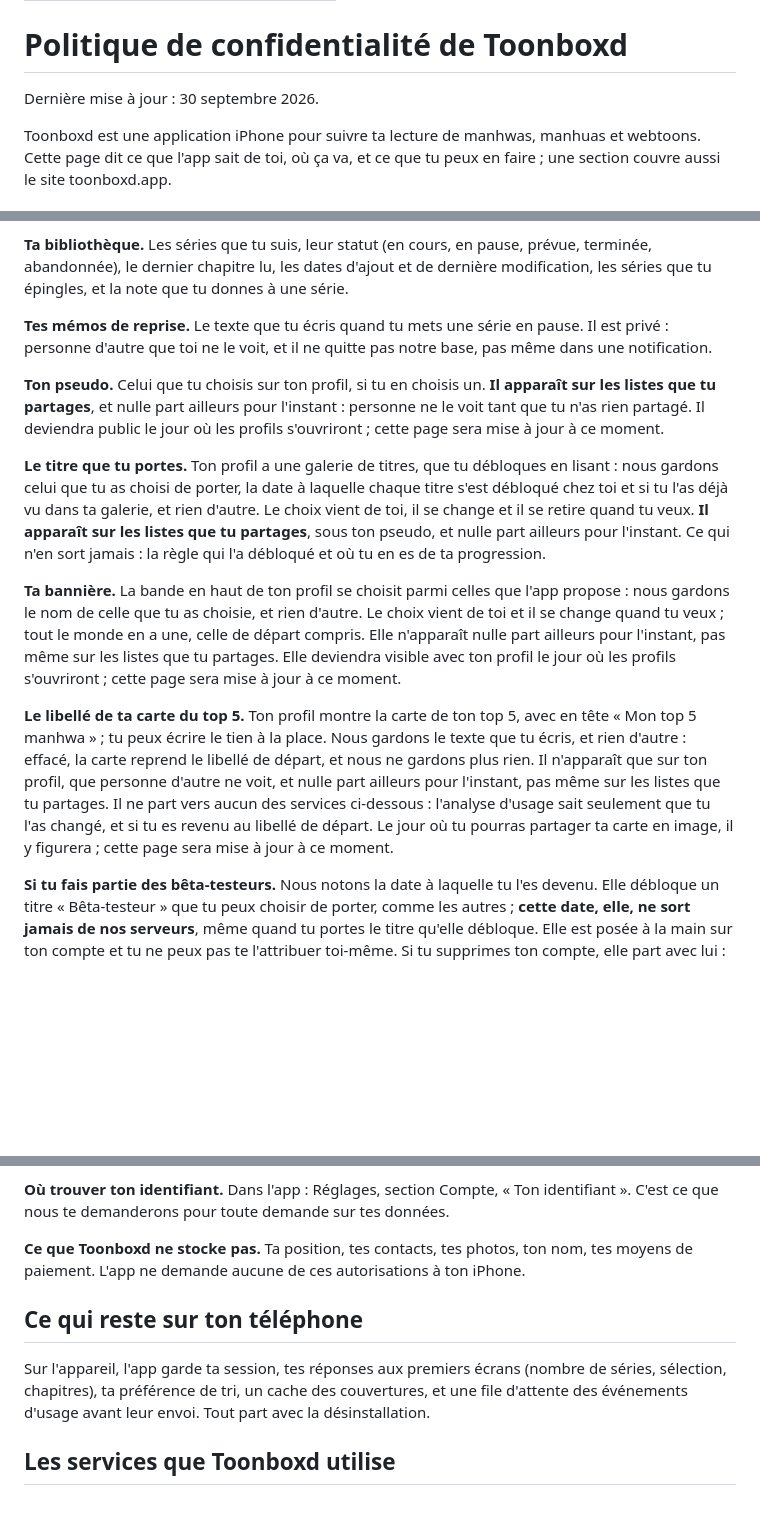
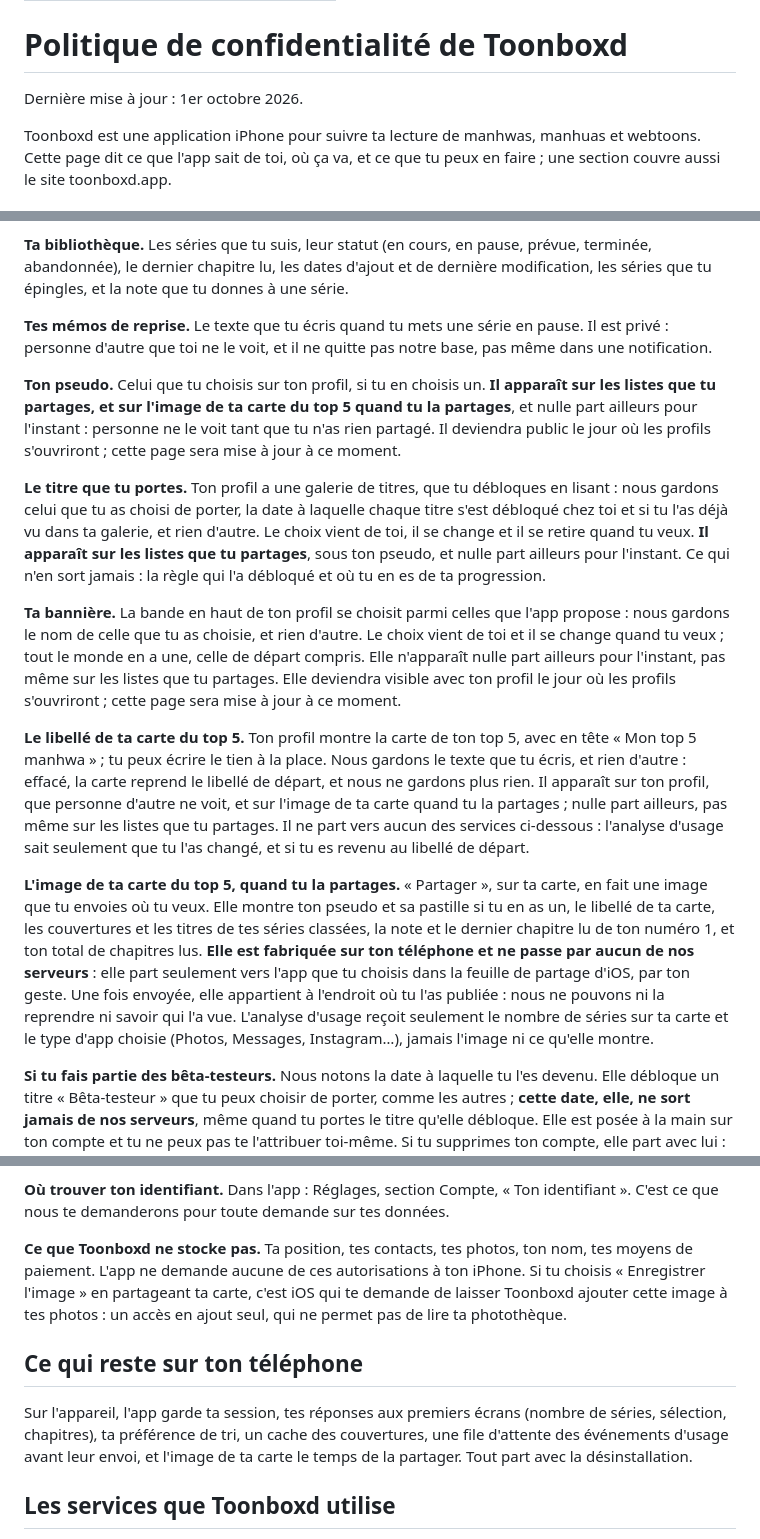
Before and after one commit to Tomikz/toonboxd-legal, a Markdown page: index.md, 3 parts joined by grey strips. Drawn GitHub-style; blank space fills up the shorter version.

```diff
--- a/index.md
+++ b/index.md
@@ -4,7 +4,7 @@ title: Politique de confidentialité de Toonboxd
 
 # Politique de confidentialité de Toonboxd
 
-Dernière mise à jour : 30 septembre 2026.
+Dernière mise à jour : 1er octobre 2026.
 
 Toonboxd est une application iPhone pour suivre ta lecture de manhwas, manhuas et webtoons. Cette page dit ce que l'app sait de toi, où ça va, et ce que tu peux en faire ; une section couvre aussi le site toonboxd.app.
 
@@ -28,13 +28,15 @@ Toonboxd n'affiche pas de publicité, ne pratique aucun suivi publicitaire, et n
 
 **Tes mémos de reprise.** Le texte que tu écris quand tu mets une série en pause. Il est privé : personne d'autre que toi ne le voit, et il ne quitte pas notre base, pas même dans une notification.
 
-**Ton pseudo.** Celui que tu choisis sur ton profil, si tu en choisis un. **Il apparaît sur les listes que tu partages**, et nulle part ailleurs pour l'instant : personne ne le voit tant que tu n'as rien partagé. Il deviendra public le jour où les profils s'ouvriront ; cette page sera mise à jour à ce moment.
+**Ton pseudo.** Celui que tu choisis sur ton profil, si tu en choisis un. **Il apparaît sur les listes que tu partages, et sur l'image de ta carte du top 5 quand tu la partages**, et nulle part ailleurs pour l'instant : personne ne le voit tant que tu n'as rien partagé. Il deviendra public le jour où les profils s'ouvriront ; cette page sera mise à jour à ce moment.
 
 **Le titre que tu portes.** Ton profil a une galerie de titres, que tu débloques en lisant : nous gardons celui que tu as choisi de porter, la date à laquelle chaque titre s'est débloqué chez toi et si tu l'as déjà vu dans ta galerie, et rien d'autre. Le choix vient de toi, il se change et il se retire quand tu veux. **Il apparaît sur les listes que tu partages**, sous ton pseudo, et nulle part ailleurs pour l'instant. Ce qui n'en sort jamais : la règle qui l'a débloqué et où tu en es de ta progression.
 
 **Ta bannière.** La bande en haut de ton profil se choisit parmi celles que l'app propose : nous gardons le nom de celle que tu as choisie, et rien d'autre. Le choix vient de toi et il se change quand tu veux ; tout le monde en a une, celle de départ compris. Elle n'apparaît nulle part ailleurs pour l'instant, pas même sur les listes que tu partages. Elle deviendra visible avec ton profil le jour où les profils s'ouvriront ; cette page sera mise à jour à ce moment.
 
-**Le libellé de ta carte du top 5.** Ton profil montre la carte de ton top 5, avec en tête « Mon top 5 manhwa » ; tu peux écrire le tien à la place. Nous gardons le texte que tu écris, et rien d'autre : effacé, la carte reprend le libellé de départ, et nous ne gardons plus rien. Il n'apparaît que sur ton profil, que personne d'autre ne voit, et nulle part ailleurs pour l'instant, pas même sur les listes que tu partages. Il ne part vers aucun des services ci-dessous : l'analyse d'usage sait seulement que tu l'as changé, et si tu es revenu au libellé de départ. Le jour où tu pourras partager ta carte en image, il y figurera ; cette page sera mise à jour à ce moment.
+**Le libellé de ta carte du top 5.** Ton profil montre la carte de ton top 5, avec en tête « Mon top 5 manhwa » ; tu peux écrire le tien à la place. Nous gardons le texte que tu écris, et rien d'autre : effacé, la carte reprend le libellé de départ, et nous ne gardons plus rien. Il apparaît sur ton profil, que personne d'autre ne voit, et sur l'image de ta carte quand tu la partages ; nulle part ailleurs, pas même sur les listes que tu partages. Il ne part vers aucun des services ci-dessous : l'analyse d'usage sait seulement que tu l'as changé, et si tu es revenu au libellé de départ.
+
+**L'image de ta carte du top 5, quand tu la partages.** « Partager », sur ta carte, en fait une image que tu envoies où tu veux. Elle montre ton pseudo et sa pastille si tu en as un, le libellé de ta carte, les couvertures et les titres de tes séries classées, la note et le dernier chapitre lu de ton numéro 1, et ton total de chapitres lus. **Elle est fabriquée sur ton téléphone et ne passe par aucun de nos serveurs** : elle part seulement vers l'app que tu choisis dans la feuille de partage d'iOS, par ton geste. Une fois envoyée, elle appartient à l'endroit où tu l'as publiée : nous ne pouvons ni la reprendre ni savoir qui l'a vue. L'analyse d'usage reçoit seulement le nombre de séries sur ta carte et le type d'app choisie (Photos, Messages, Instagram…), jamais l'image ni ce qu'elle montre.
 
 **Si tu fais partie des bêta-testeurs.** Nous notons la date à laquelle tu l'es devenu. Elle débloque un titre « Bêta-testeur » que tu peux choisir de porter, comme les autres ; **cette date, elle, ne sort jamais de nos serveurs**, même quand tu portes le titre qu'elle débloque. Elle est posée à la main sur ton compte et tu ne peux pas te l'attribuer toi-même. Si tu supprimes ton compte, elle part avec lui : nous ne gardons rien qui permette de te la rendre, et il faudra nous le dire pour que nous la reposions.
 
@@ -56,11 +58,11 @@ Toonboxd n'affiche pas de publicité, ne pratique aucun suivi publicitaire, et n
 
 **Où trouver ton identifiant.** Dans l'app : Réglages, section Compte, « Ton identifiant ». C'est ce que nous te demanderons pour toute demande sur tes données.
 
-**Ce que Toonboxd ne stocke pas.** Ta position, tes contacts, tes photos, ton nom, tes moyens de paiement. L'app ne demande aucune de ces autorisations à ton iPhone.
+**Ce que Toonboxd ne stocke pas.** Ta position, tes contacts, tes photos, ton nom, tes moyens de paiement. L'app ne demande aucune de ces autorisations à ton iPhone. Si tu choisis « Enregistrer l'image » en partageant ta carte, c'est iOS qui te demande de laisser Toonboxd ajouter cette image à tes photos : un accès en ajout seul, qui ne permet pas de lire ta photothèque.
 
 ## Ce qui reste sur ton téléphone
 
-Sur l'appareil, l'app garde ta session, tes réponses aux premiers écrans (nombre de séries, sélection, chapitres), ta préférence de tri, un cache des couvertures, et une file d'attente des événements d'usage avant leur envoi. Tout part avec la désinstallation.
+Sur l'appareil, l'app garde ta session, tes réponses aux premiers écrans (nombre de séries, sélection, chapitres), ta préférence de tri, un cache des couvertures, une file d'attente des événements d'usage avant leur envoi, et l'image de ta carte le temps de la partager. Tout part avec la désinstallation.
 
 ## Les services que Toonboxd utilise
 
```
Also changed, not shown: other parts of index.md (+2 -1 lines).
